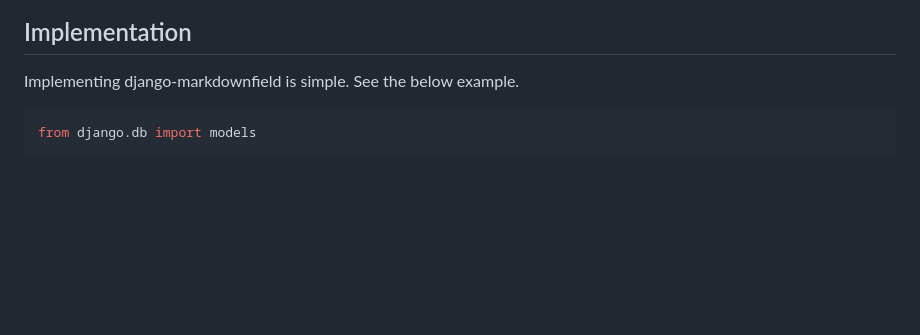
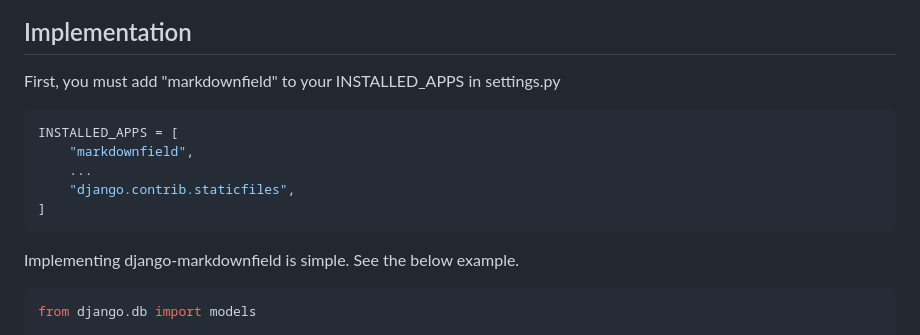
Before and after one commit to dmptrluke/django-markdownfield, a Markdown page: README.md, the part around the change. Rendered like a GitHub page; blank space fills up the shorter version.

Commit message:
Update implementation steps in README
Outlines step to add "markdownfield" to INSTALLED_APPS.

````diff
--- a/README.md
+++ b/README.md
@@ -11,6 +11,15 @@ editor (v2.14.0) in admin views to make working with Markdown easier.
 ![alt test](https://raw.githubusercontent.com/dmptrluke/django-markdownfield/master/screenshots/editor.png)
 
 ## Implementation
+
+First, you must add "markdownfield" to your INSTALLED_APPS in settings.py
+```python
+INSTALLED_APPS = [
+    "markdownfield",
+    ...
+    "django.contrib.staticfiles",
+]
+```
 Implementing django-markdownfield is simple. See the below example.
 
 ```python
````
